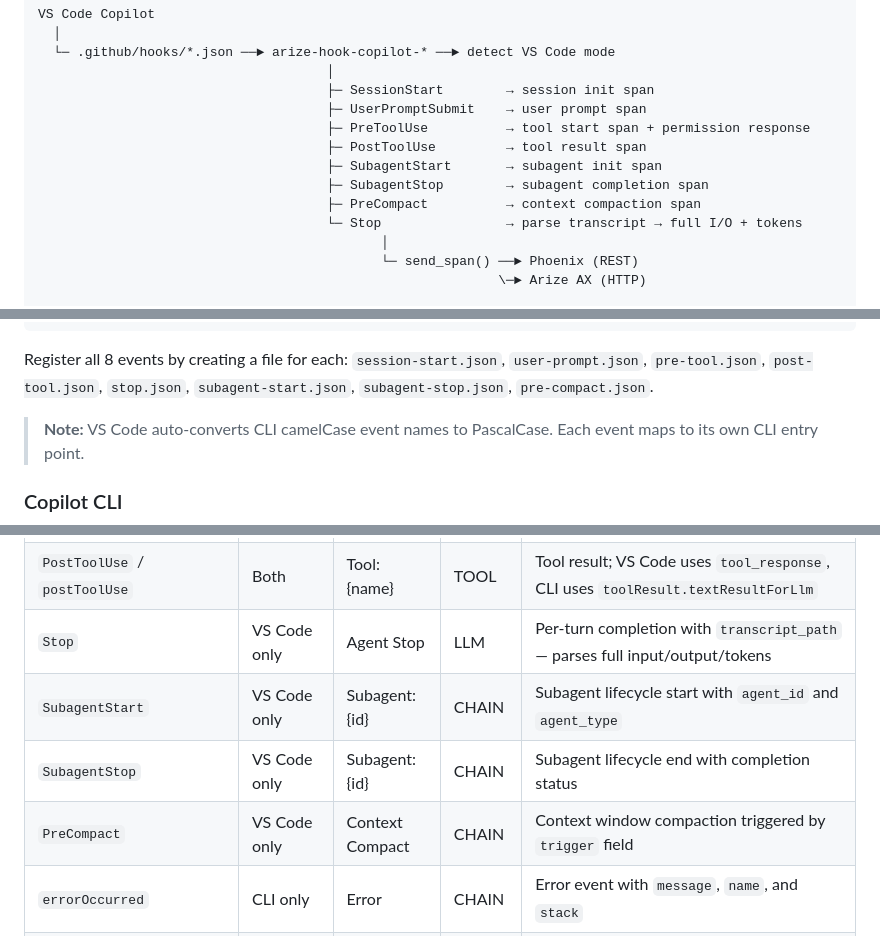
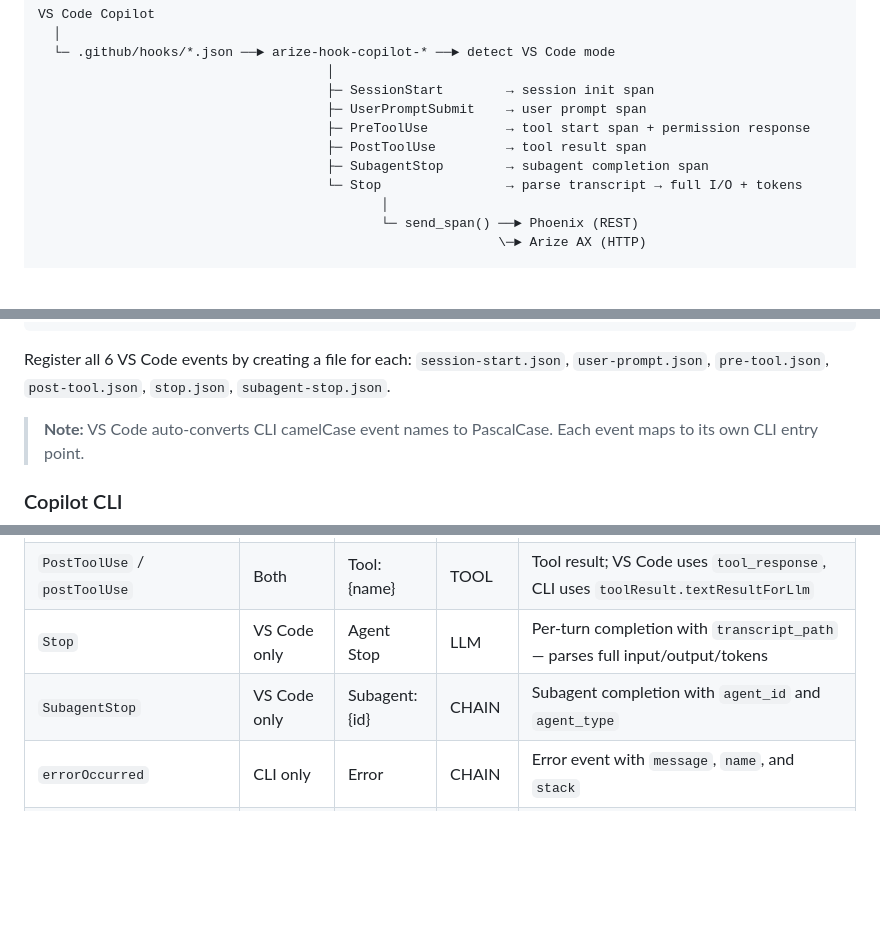
Before and after one commit to Arize-ai/arize-agent-kit, a Markdown page: copilot-tracing/README.md, 3 parts joined by grey strips. Rendered like a GitHub page; blank space fills up the shorter version.

````diff
--- a/copilot-tracing/README.md
+++ b/copilot-tracing/README.md
@@ -39,9 +35,7 @@ VS Code Copilot
                                      ├─ UserPromptSubmit    → user prompt span
                                      ├─ PreToolUse          → tool start span + permission response
                                      ├─ PostToolUse         → tool result span
-                                     ├─ SubagentStart       → subagent init span
                                      ├─ SubagentStop        → subagent completion span
-                                     ├─ PreCompact          → context compaction span
                                      └─ Stop                → parse transcript → full I/O + tokens
                                             │
                                             └─ send_span() ──► Phoenix (REST)
@@ -144,7 +137,7 @@ VS Code uses individual JSON files in `.github/hooks/` for each hook event. If y
 }
 ```
 
-Register all 8 events by creating a file for each: `session-start.json`, `user-prompt.json`, `pre-tool.json`, `post-tool.json`, `stop.json`, `subagent-start.json`, `subagent-stop.json`, `pre-compact.json`.
+Register all 6 VS Code events by creating a file for each: `session-start.json`, `user-prompt.json`, `pre-tool.json`, `post-tool.json`, `stop.json`, `subagent-stop.json`.
 
 > **Note:** VS Code auto-converts CLI camelCase event names to PascalCase. Each event maps to its own CLI entry point.
 
@@ -189,9 +182,7 @@ Copilot CLI uses a single `.github/hooks/hooks.json` file with version 1 format:
 | `PreToolUse` / `preToolUse` | Both | Tool: {name} | TOOL | Tool invocation start; **must print permission response to stdout** |
 | `PostToolUse` / `postToolUse` | Both | Tool: {name} | TOOL | Tool result; VS Code uses `tool_response`, CLI uses `toolResult.textResultForLlm` |
 | `Stop` | VS Code only | Agent Stop | LLM | Per-turn completion with `transcript_path` — parses full input/output/tokens |
-| `SubagentStart` | VS Code only | Subagent: {id} | CHAIN | Subagent lifecycle start with `agent_id` and `agent_type` |
-| `SubagentStop` | VS Code only | Subagent: {id} | CHAIN | Subagent lifecycle end with completion status |
-| `PreCompact` | VS Code only | Context Compact | CHAIN | Context window compaction triggered by `trigger` field |
+| `SubagentStop` | VS Code only | Subagent: {id} | CHAIN | Subagent completion with `agent_id` and `agent_type` |
 | `errorOccurred` | CLI only | Error | CHAIN | Error event with `message`, `name`, and `stack` |
 | `sessionEnd` | CLI only | Session End | CHAIN | Session termination; flushes deferred turn; includes `reason` |
 
````
Also changed, not shown: other parts of copilot-tracing/README.md (+19 -26 lines).
